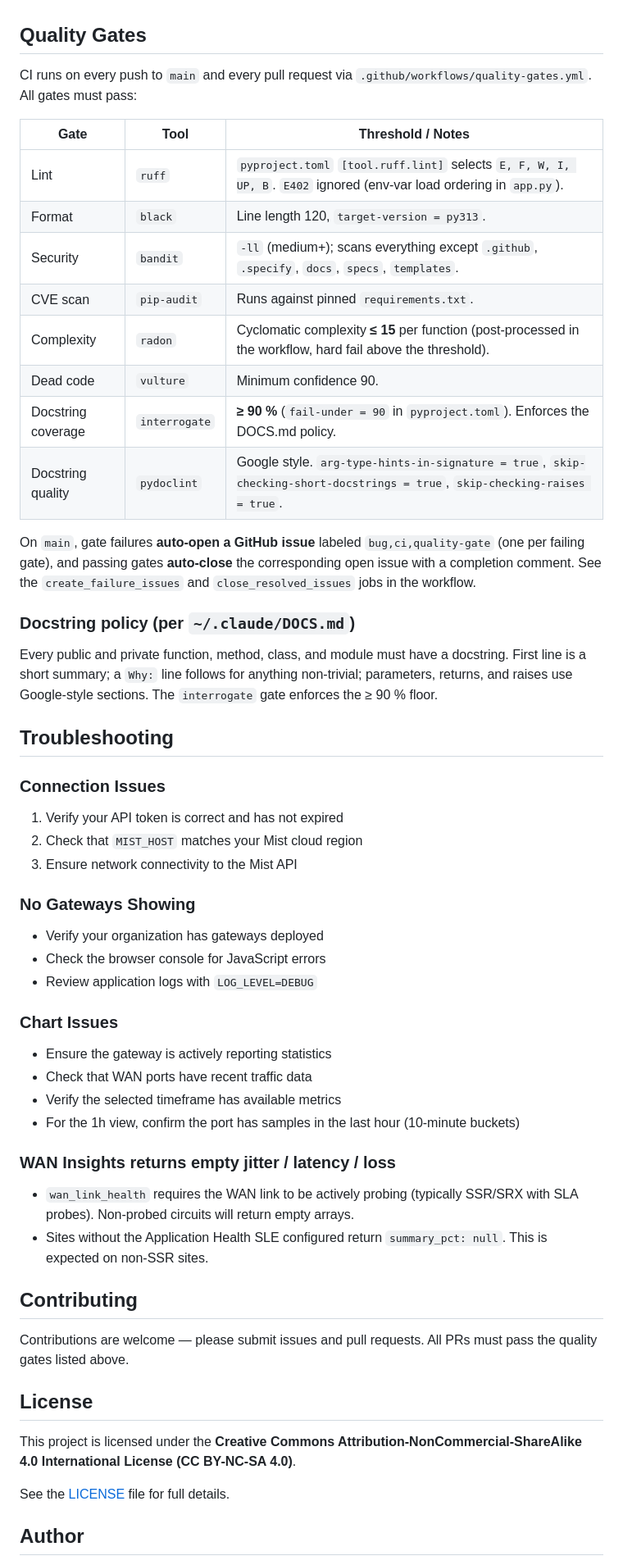
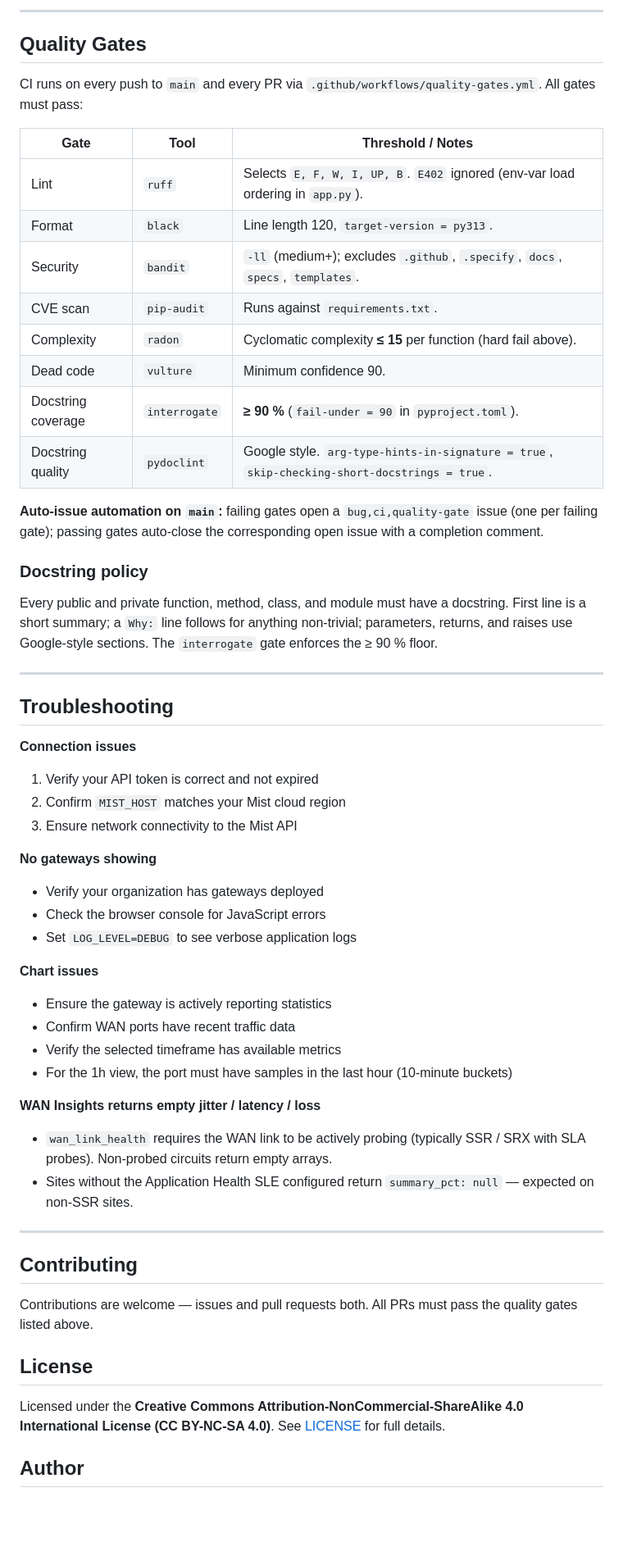
Before and after one commit to jmorrison-juniper/MistCircuitStats, a Markdown page: README.md, the part around one of its changes. Shown at 82% size. Drawn GitHub-style; blank space fills up the shorter version.

```diff
--- a/README.md
+++ b/README.md
@@ -226,60 +383,64 @@ Public JSON routes served by `app.py`:
+---
 
 ## Quality Gates
 
-CI runs on every push to `main` and every pull request via `.github/workflows/quality-gates.yml`. All gates must pass:
+CI runs on every push to `main` and every PR via `.github/workflows/quality-gates.yml`. All gates must pass:
 
-| Gate | Tool | Threshold / Notes |
-|------|------|-------------------|
-| Lint | `ruff` | `pyproject.toml` `[tool.ruff.lint]` selects `E, F, W, I, UP, B`. `E402` ignored (env-var load ordering in `app.py`). |
-| Format | `black` | Line length 120, `target-version = py313`. |
-| Security | `bandit` | `-ll` (medium+); scans everything except `.github`, `.specify`, `docs`, `specs`, `templates`. |
-| CVE scan | `pip-audit` | Runs against pinned `requirements.txt`. |
-| Complexity | `radon` | Cyclomatic complexity **≤ 15** per function (post-processed in the workflow, hard fail above the threshold). |
-| Dead code | `vulture` | Minimum confidence 90. |
-| Docstring coverage | `interrogate` | **≥ 90 %** (`fail-under = 90` in `pyproject.toml`). Enforces the DOCS.md policy. |
-| Docstring quality | `pydoclint` | Google style. `arg-type-hints-in-signature = true`, `skip-checking-short-docstrings = true`, `skip-checking-raises = true`. |
+| Gate                 | Tool          | Threshold / Notes                                                                                    |
+| -------------------- | ------------- | ---------------------------------------------------------------------------------------------------- |
+| Lint                 | `ruff`        | Selects `E, F, W, I, UP, B`. `E402` ignored (env-var load ordering in `app.py`).                     |
+| Format               | `black`       | Line length 120, `target-version = py313`.                                                            |
+| Security             | `bandit`      | `-ll` (medium+); excludes `.github`, `.specify`, `docs`, `specs`, `templates`.                       |
+| CVE scan             | `pip-audit`   | Runs against `requirements.txt`.                                                                     |
+| Complexity           | `radon`       | Cyclomatic complexity **≤ 15** per function (hard fail above).                                       |
+| Dead code            | `vulture`     | Minimum confidence 90.                                                                                |
+| Docstring coverage   | `interrogate` | **≥ 90 %** (`fail-under = 90` in `pyproject.toml`).                                                   |
+| Docstring quality    | `pydoclint`   | Google style. `arg-type-hints-in-signature = true`, `skip-checking-short-docstrings = true`.          |
 
-On `main`, gate failures **auto-open a GitHub issue** labeled `bug,ci,quality-gate` (one per failing gate), and passing gates **auto-close** the corresponding open issue with a completion comment. See the `create_failure_issues` and `close_resolved_issues` jobs in the workflow.
+**Auto-issue automation on `main`:** failing gates open a `bug,ci,quality-gate` issue (one per failing gate); passing gates auto-close the corresponding open issue with a completion comment.
 
-### Docstring policy (per `~/.claude/DOCS.md`)
+### Docstring policy
 
 Every public and private function, method, class, and module must have a docstring. First line is a short summary; a `Why:` line follows for anything non-trivial; parameters, returns, and raises use Google-style sections. The `interrogate` gate enforces the ≥ 90 % floor.
 
+---
+
 ## Troubleshooting
 
-### Connection Issues
+**Connection issues**
 
-1. Verify your API token is correct and has not expired
-2. Check that `MIST_HOST` matches your Mist cloud region
+1. Verify your API token is correct and not expired
+2. Confirm `MIST_HOST` matches your Mist cloud region
 3. Ensure network connectivity to the Mist API
 
-### No Gateways Showing
+**No gateways showing**
 
 - Verify your organization has gateways deployed
 - Check the browser console for JavaScript errors
-- Review application logs with `LOG_LEVEL=DEBUG`
+- Set `LOG_LEVEL=DEBUG` to see verbose application logs
 
-### Chart Issues
+**Chart issues**
 
 - Ensure the gateway is actively reporting statistics
-- Check that WAN ports have recent traffic data
+- Confirm WAN ports have recent traffic data
 - Verify the selected timeframe has available metrics
-- For the 1h view, confirm the port has samples in the last hour (10-minute buckets)
+- For the 1h view, the port must have samples in the last hour (10-minute buckets)
 
-### WAN Insights returns empty jitter / latency / loss
+**WAN Insights returns empty jitter / latency / loss**
 
-- `wan_link_health` requires the WAN link to be actively probing (typically SSR/SRX with SLA probes). Non-probed circuits will return empty arrays.
-- Sites without the Application Health SLE configured return `summary_pct: null`. This is expected on non-SSR sites.
+- `wan_link_health` requires the WAN link to be actively probing (typically SSR / SRX with SLA probes). Non-probed circuits return empty arrays.
+- Sites without the Application Health SLE configured return `summary_pct: null` — expected on non-SSR sites.
+
+---
 
 ## Contributing
 
-Contributions are welcome — please submit issues and pull requests. All PRs must pass the quality gates listed above.
+Contributions are welcome — issues and pull requests both. All PRs must pass the quality gates listed above.
 
 ## License
 
-This project is licensed under the **Creative Commons Attribution-NonCommercial-ShareAlike 4.0 International License (CC BY-NC-SA 4.0)**.
-
-See the [LICENSE](LICENSE) file for full details.
+Licensed under the **Creative Commons Attribution-NonCommercial-ShareAlike 4.0 International License (CC BY-NC-SA 4.0)**.
+See [LICENSE](LICENSE) for full details.
 
 ## Author
 
```
Also changed, not shown: other parts of README.md (+306 -149 lines).
